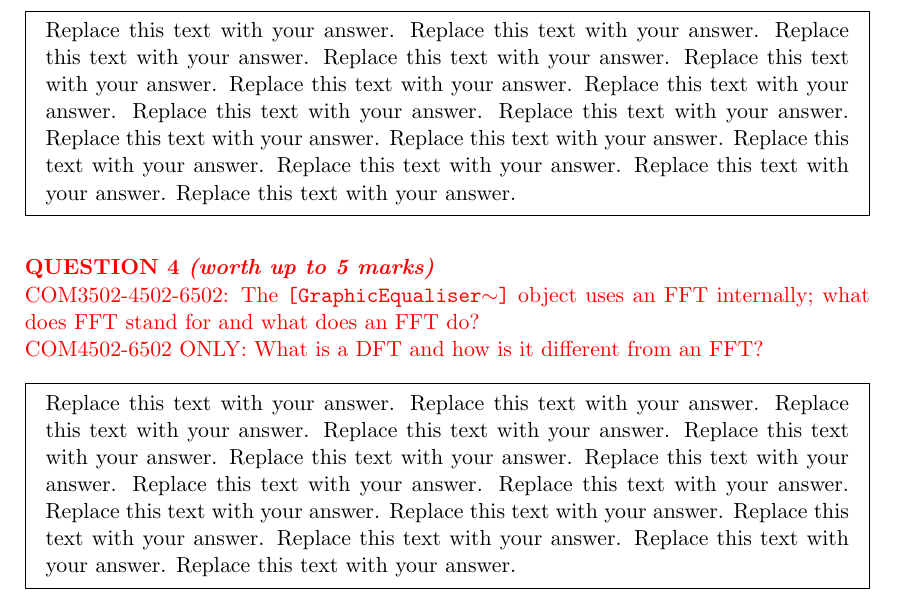
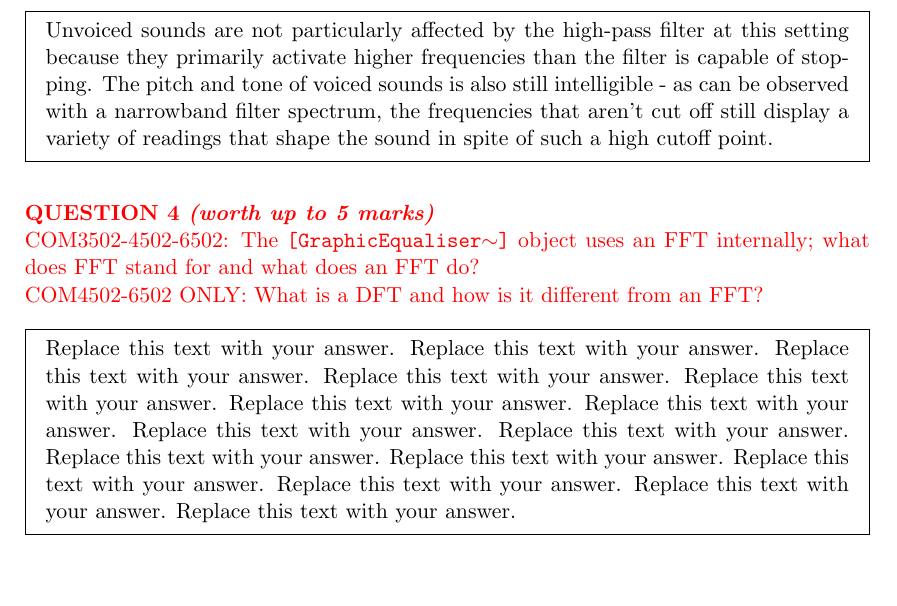
Before and after one commit to boardfish/com3502-assignment, a LaTeX document (simon-fish_zheming-qiu.tex): part of page 3 of 6, cut at the place of the change. Compiled offline with pdfLaTeX.

Commit message:
Complete question 3

```diff
--- a/simon-fish_zheming-qiu.tex
+++ b/simon-fish_zheming-qiu.tex
@@ -67,7 +67,7 @@ Consonants are most affected, particularly unvoiced sounds. As explained in ques
 {\color{red}{\bfseries QUESTION \myq\ \emph{(worth up to 5 marks)}}\\How is it that the speech is still quite intelligible when the high-pass cut-off frequency is set to 10 kHz?}
 \\
 \begin{mdframed}
-Replace this text with your answer.  Replace this text with your answer.  Replace this text with your answer.  Replace this text with your answer.  Replace this text with your answer.  Replace this text with your answer.  Replace this text with your answer.  Replace this text with your answer.  Replace this text with your answer.  Replace this text with your answer.  Replace this text with your answer.  Replace this text with your answer.  Replace this text with your answer.  Replace this text with your answer.  Replace this text with your answer.
+Unvoiced sounds are not particularly affected by the high-pass filter at this setting because they primarily activate higher frequencies than the filter is capable of stopping. The pitch and tone of voiced sounds is also still intelligible - as can be observed with a narrowband filter spectrum, the frequencies that aren't cut off still display a variety of readings that shape the sound in spite of such a high cutoff point.
 \end{mdframed}
 \vspace*{\baselineskip}
 
```
Also changed, not shown: README.md.
